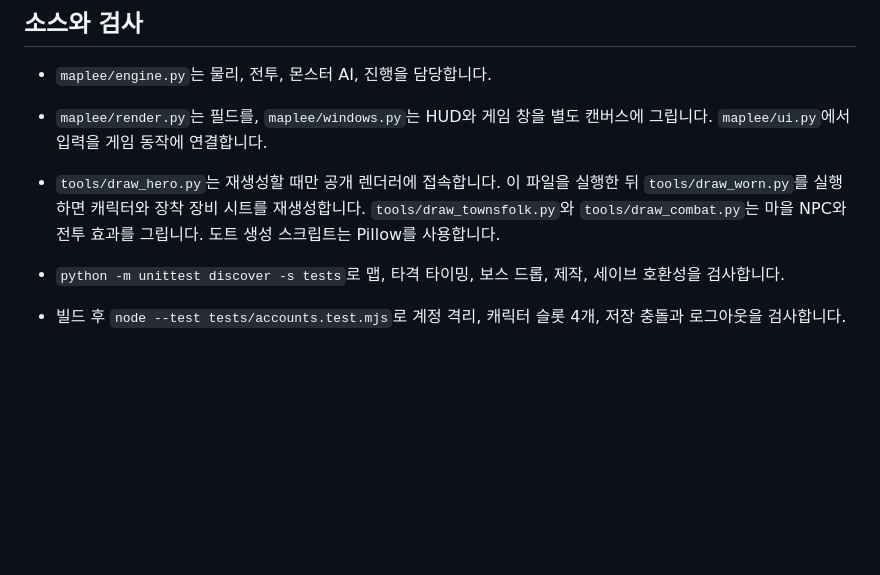
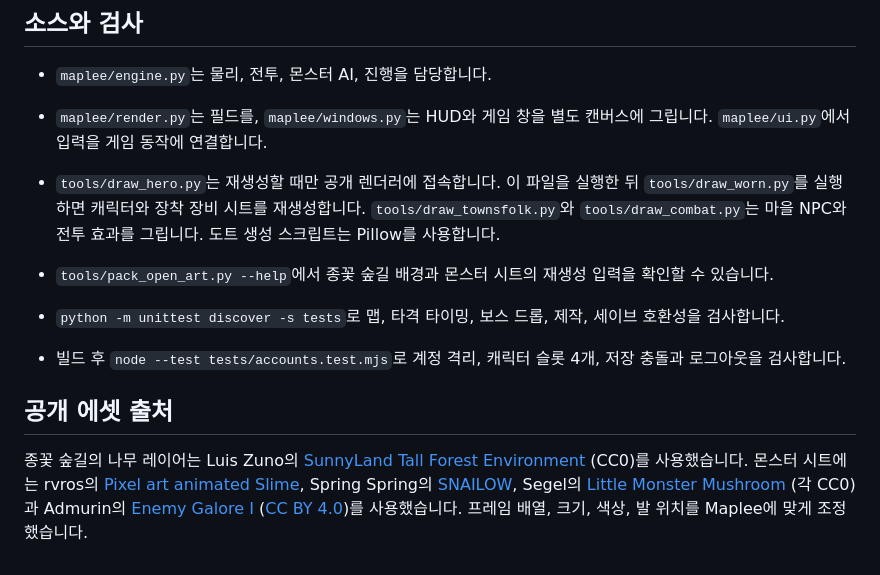
Before and after one commit to Siroko-0516/Maplee, a Markdown page: README.md, the part around the change. Rendered like a GitHub page; blank space fills up the shorter version.

Commit message:
Refresh the Bellflower forest and nine monsters with licensed pixel art

```diff
--- a/README.md
+++ b/README.md
@@ -49,6 +49,11 @@ node server/local.mjs
 - `maplee/engine.py`는 물리, 전투, 몬스터 AI, 진행을 담당합니다.
 - `maplee/render.py`는 필드를, `maplee/windows.py`는 HUD와 게임 창을 별도 캔버스에 그립니다. `maplee/ui.py`에서 입력을 게임 동작에 연결합니다.
 - `tools/draw_hero.py`는 재생성할 때만 공개 렌더러에 접속합니다. 이 파일을 실행한 뒤 `tools/draw_worn.py`를 실행하면 캐릭터와 장착 장비 시트를 재생성합니다. `tools/draw_townsfolk.py`와 `tools/draw_combat.py`는 마을 NPC와 전투 효과를 그립니다. 도트 생성 스크립트는 Pillow를 사용합니다.
+- `tools/pack_open_art.py --help`에서 종꽃 숲길 배경과 몬스터 시트의 재생성 입력을 확인할 수 있습니다.
 - `python -m unittest discover -s tests`로 맵, 타격 타이밍, 보스 드롭, 제작, 세이브 호환성을 검사합니다.
 
 - 빌드 후 `node --test tests/accounts.test.mjs`로 계정 격리, 캐릭터 슬롯 4개, 저장 충돌과 로그아웃을 검사합니다.
+
+## 공개 에셋 출처
+
+종꽃 숲길의 나무 레이어는 Luis Zuno의 [SunnyLand Tall Forest Environment](https://opengameart.org/content/sunnyland-tall-forest-environment) (CC0)를 사용했습니다. 몬스터 시트에는 rvros의 [Pixel art animated Slime](https://opengameart.org/content/pixel-art-animated-slime), Spring Spring의 [SNAILOW](https://opengameart.org/content/snailow), Segel의 [Little Monster Mushroom](https://opengameart.org/content/little-monster-mushroom) (각 CC0)과 Admurin의 [Enemy Galore I](https://opengameart.org/content/enemy-galore-i) ([CC BY 4.0](https://creativecommons.org/licenses/by/4.0/))를 사용했습니다. 프레임 배열, 크기, 색상, 발 위치를 Maplee에 맞게 조정했습니다.
```
Also changed, not shown: assets/bellflower-forest.png (added), assets/open-wildlife.png (added), 8 other files.
